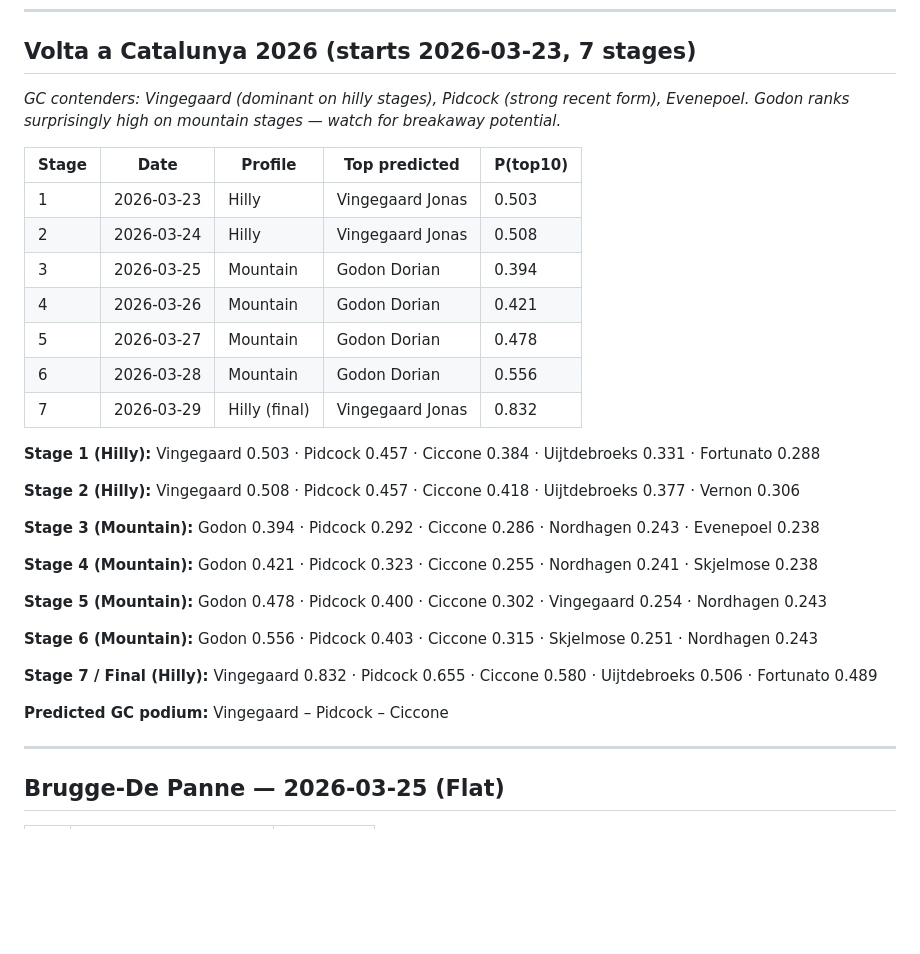
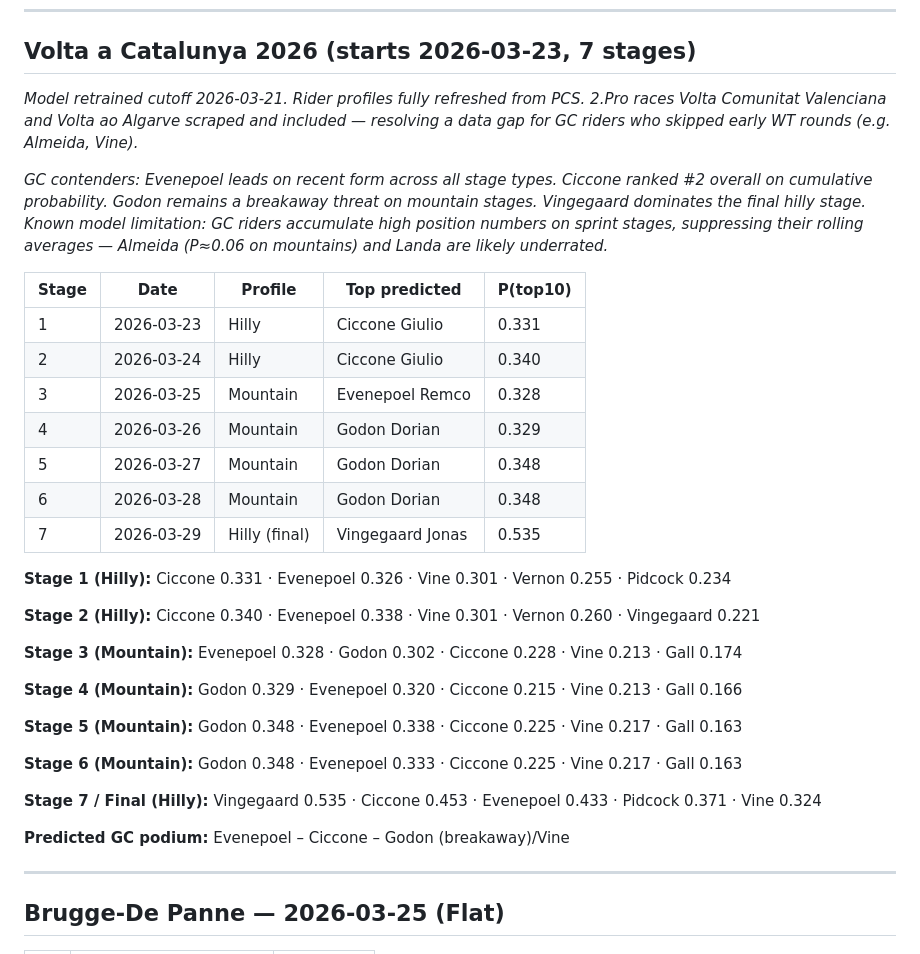
Before and after one commit to skuxy/pcs-predictor, a Markdown page: results/race_comparisons_2026.md, the part around the change. Drawn GitHub-style; blank space fills up the shorter version.

Commit message:
Scrape 2.Pro races, refresh rider profiles, update Catalunya predictions
- Scraped Volta Comunitat Valenciana 2026 (595 results) and Volta ao
  Algarve 2026 (822 results) — filling a data gap for GC riders who
  skipped early WT rounds
- Refreshed speciality profiles for all 161 Catalunya starters (was
  NULL for 152/161 riders due to --skip-riders on prior scrapes)
- Reran Catalunya 2026 predictions: Evenepoel leads GC cumulative
  probability, Ciccone #2, Godon dominant on mountain breakaways,
  Vingegaard top pick for final hilly stage
- Updated race_comparisons_2026.md with corrected stage predictions
  and GC podium note; added known limitation note on GC riders
  underrated by sprint-stage position drag

```diff
--- a/results/race_comparisons_2026.md
+++ b/results/race_comparisons_2026.md
@@ -391,33 +391,35 @@
 
 ## Volta a Catalunya 2026 (starts 2026-03-23, 7 stages)
 
-*GC contenders: Vingegaard (dominant on hilly stages), Pidcock (strong recent form), Evenepoel. Godon ranks surprisingly high on mountain stages — watch for breakaway potential.*
+*Model retrained cutoff 2026-03-21. Rider profiles fully refreshed from PCS. 2.Pro races Volta Comunitat Valenciana and Volta ao Algarve scraped and included — resolving a data gap for GC riders who skipped early WT rounds (e.g. Almeida, Vine).*
+
+*GC contenders: Evenepoel leads on recent form across all stage types. Ciccone ranked #2 overall on cumulative probability. Godon remains a breakaway threat on mountain stages. Vingegaard dominates the final hilly stage. Known model limitation: GC riders accumulate high position numbers on sprint stages, suppressing their rolling averages — Almeida (P≈0.06 on mountains) and Landa are likely underrated.*
 
 | Stage | Date | Profile | Top predicted | P(top10) |
 |-------|------|---------|---------------|----------|
-| 1 | 2026-03-23 | Hilly | Vingegaard Jonas | 0.503 |
-| 2 | 2026-03-24 | Hilly | Vingegaard Jonas | 0.508 |
-| 3 | 2026-03-25 | Mountain | Godon Dorian | 0.394 |
-| 4 | 2026-03-26 | Mountain | Godon Dorian | 0.421 |
-| 5 | 2026-03-27 | Mountain | Godon Dorian | 0.478 |
-| 6 | 2026-03-28 | Mountain | Godon Dorian | 0.556 |
-| 7 | 2026-03-29 | Hilly (final) | Vingegaard Jonas | 0.832 |
+| 1 | 2026-03-23 | Hilly | Ciccone Giulio | 0.331 |
+| 2 | 2026-03-24 | Hilly | Ciccone Giulio | 0.340 |
+| 3 | 2026-03-25 | Mountain | Evenepoel Remco | 0.328 |
+| 4 | 2026-03-26 | Mountain | Godon Dorian | 0.329 |
+| 5 | 2026-03-27 | Mountain | Godon Dorian | 0.348 |
+| 6 | 2026-03-28 | Mountain | Godon Dorian | 0.348 |
+| 7 | 2026-03-29 | Hilly (final) | Vingegaard Jonas | 0.535 |
 
-**Stage 1 (Hilly):** Vingegaard 0.503 · Pidcock 0.457 · Ciccone 0.384 · Uijtdebroeks 0.331 · Fortunato 0.288
+**Stage 1 (Hilly):** Ciccone 0.331 · Evenepoel 0.326 · Vine 0.301 · Vernon 0.255 · Pidcock 0.234
 
-**Stage 2 (Hilly):** Vingegaard 0.508 · Pidcock 0.457 · Ciccone 0.418 · Uijtdebroeks 0.377 · Vernon 0.306
+**Stage 2 (Hilly):** Ciccone 0.340 · Evenepoel 0.338 · Vine 0.301 · Vernon 0.260 · Vingegaard 0.221
 
-**Stage 3 (Mountain):** Godon 0.394 · Pidcock 0.292 · Ciccone 0.286 · Nordhagen 0.243 · Evenepoel 0.238
+**Stage 3 (Mountain):** Evenepoel 0.328 · Godon 0.302 · Ciccone 0.228 · Vine 0.213 · Gall 0.174
 
-**Stage 4 (Mountain):** Godon 0.421 · Pidcock 0.323 · Ciccone 0.255 · Nordhagen 0.241 · Skjelmose 0.238
+**Stage 4 (Mountain):** Godon 0.329 · Evenepoel 0.320 · Ciccone 0.215 · Vine 0.213 · Gall 0.166
 
-**Stage 5 (Mountain):** Godon 0.478 · Pidcock 0.400 · Ciccone 0.302 · Vingegaard 0.254 · Nordhagen 0.243
+**Stage 5 (Mountain):** Godon 0.348 · Evenepoel 0.338 · Ciccone 0.225 · Vine 0.217 · Gall 0.163
 
-**Stage 6 (Mountain):** Godon 0.556 · Pidcock 0.403 · Ciccone 0.315 · Skjelmose 0.251 · Nordhagen 0.243
+**Stage 6 (Mountain):** Godon 0.348 · Evenepoel 0.333 · Ciccone 0.225 · Vine 0.217 · Gall 0.163
 
-**Stage 7 / Final (Hilly):** Vingegaard 0.832 · Pidcock 0.655 · Ciccone 0.580 · Uijtdebroeks 0.506 · Fortunato 0.489
+**Stage 7 / Final (Hilly):** Vingegaard 0.535 · Ciccone 0.453 · Evenepoel 0.433 · Pidcock 0.371 · Vine 0.324
 
-**Predicted GC podium:** Vingegaard – Pidcock – Ciccone
+**Predicted GC podium:** Evenepoel – Ciccone – Godon (breakaway)/Vine
 
 ---
 
```
